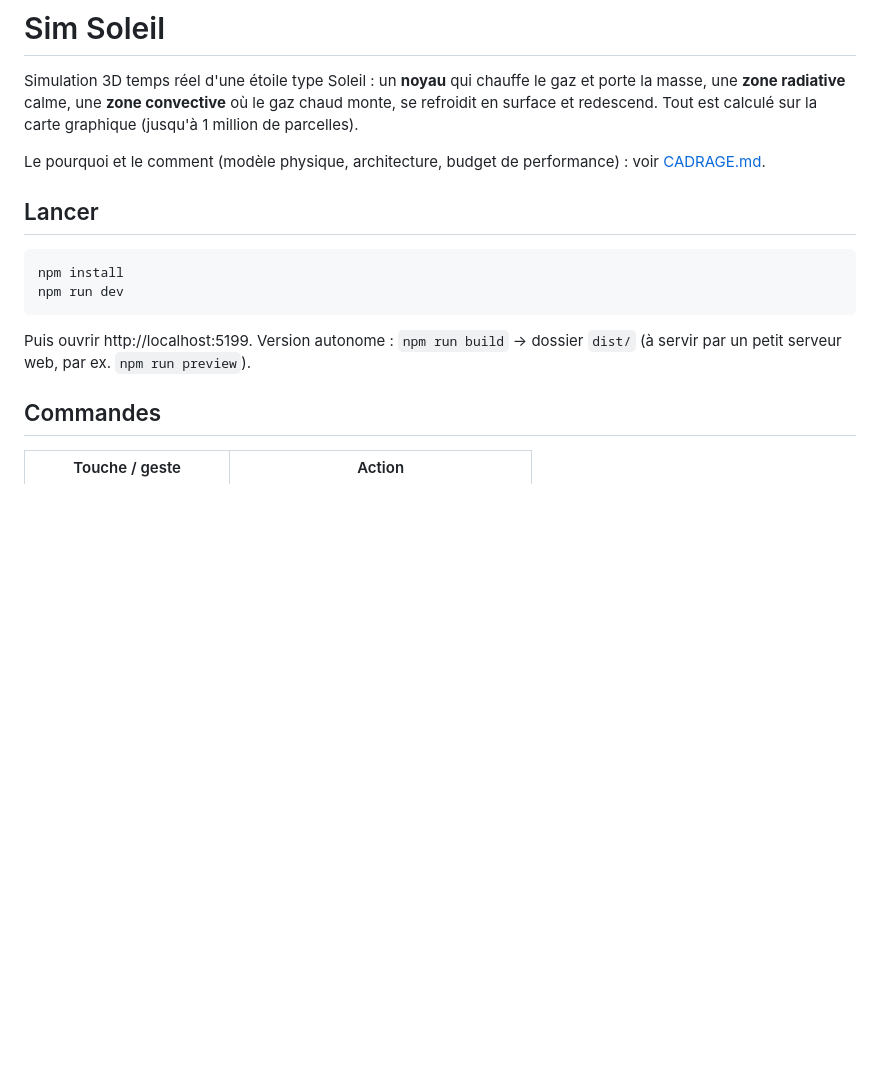
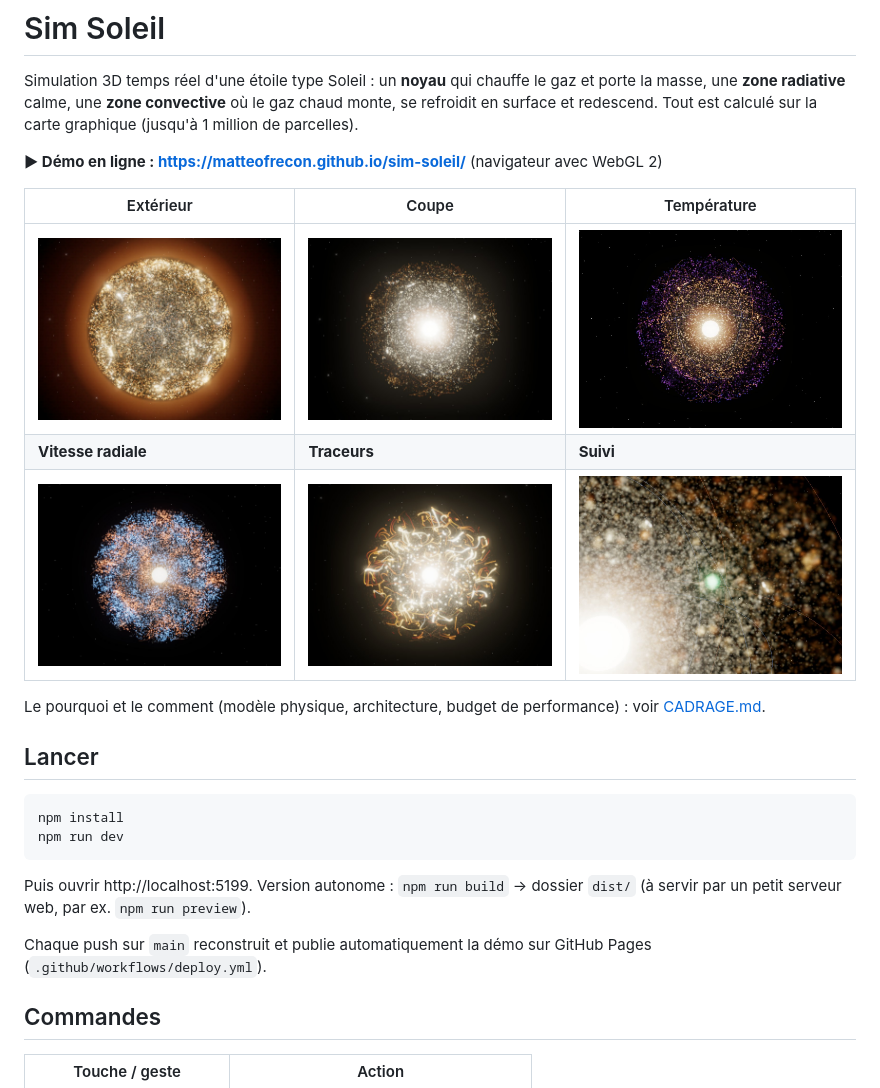
Before and after one commit to MatteoFRECON/sim-soleil, a Markdown page: README.md, the part around the change. Rendered like a GitHub page; pictures changed too: docs/img/cut.jpg (added), docs/img/exterior.jpg (added), docs/img/follow.jpg (added); blank space fills up the shorter version.

Commit message:
Déploiement GitHub Pages + captures dans le README
- Workflow GitHub Actions : build Vite et publication sur GitHub Pages à chaque push sur main
- Captures des modes de vue dans docs/img, affichées dans le README
- Lien vers la démo en ligne

Co-Authored-By: Claude Opus 5.5 <noreply@anthropic.com>
Claude-Session: https://claude.ai/code/session_0174Z3zNBKa2DFurjGyCE8tS

```diff
--- a/README.md
+++ b/README.md
@@ -3,6 +3,14 @@
 Simulation 3D temps réel d'une étoile type Soleil : un **noyau** qui chauffe le gaz et porte la
 masse, une **zone radiative** calme, une **zone convective** où le gaz chaud monte, se refroidit en
 surface et redescend. Tout est calculé sur la carte graphique (jusqu'à 1 million de parcelles).
+
+**▶ Démo en ligne : https://matteofrecon.github.io/sim-soleil/** (navigateur avec WebGL 2)
+
+| Extérieur | Coupe | Température |
+|---|---|---|
+| ![Extérieur](docs/img/exterior.jpg) | ![Coupe](docs/img/cut.jpg) | ![Température](docs/img/temperature.jpg) |
+| **Vitesse radiale** | **Traceurs** | **Suivi** |
+| ![Vitesse radiale](docs/img/velocity.jpg) | ![Traceurs](docs/img/tracers.jpg) | ![Suivi](docs/img/follow.jpg) |
 
 Le pourquoi et le comment (modèle physique, architecture, budget de performance) : voir
 [CADRAGE.md](CADRAGE.md).
@@ -16,6 +24,9 @@ npm run dev
 
 Puis ouvrir http://localhost:5199. Version autonome : `npm run build` → dossier `dist/`
 (à servir par un petit serveur web, par ex. `npm run preview`).
+
+Chaque push sur `main` reconstruit et publie automatiquement la démo sur GitHub Pages
+(`.github/workflows/deploy.yml`).
 
 ## Commandes
 
```
Also changed, not shown: 1 other file.
